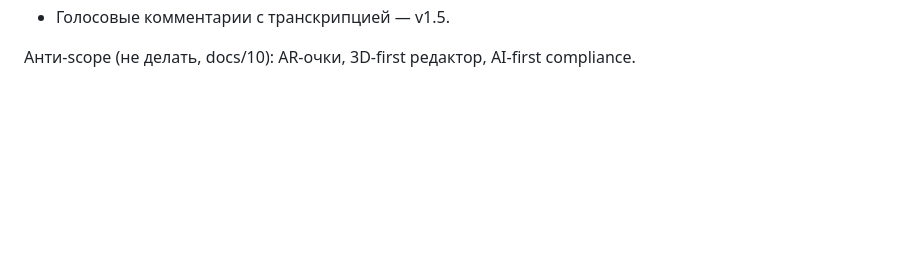
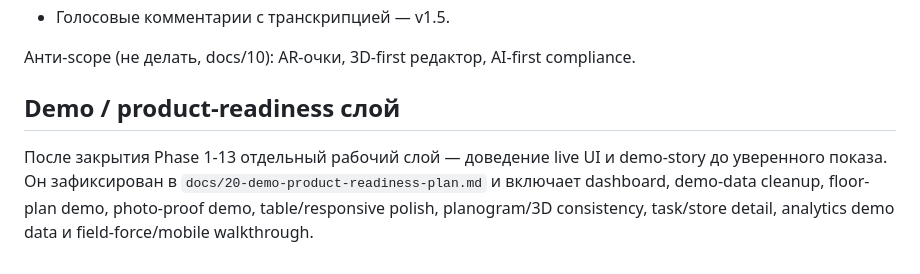
Before and after one commit to rashadoni/leadshelf, a Markdown page: docs/03-roadmap-backlog.md, the part around the change. GitHub-like rendering; blank space fills up the shorter version.

Commit message:
docs(roadmap): add demo readiness plan

```diff
--- a/docs/03-roadmap-backlog.md
+++ b/docs/03-roadmap-backlog.md
@@ -570,3 +570,12 @@ Definition of Done:
 
 Анти-scope (не делать, docs/10): AR-очки, 3D-first редактор, AI-first
 compliance.
+
+## Demo / product-readiness слой
+
+После закрытия Phase 1-13 отдельный рабочий слой — доведение live UI и
+demo-story до уверенного показа. Он зафиксирован в
+`docs/20-demo-product-readiness-plan.md` и включает dashboard, demo-data
+cleanup, floor-plan demo, photo-proof demo, table/responsive polish,
+planogram/3D consistency, task/store detail, analytics demo data и
+field-force/mobile walkthrough.
```
Also changed, not shown: docs/20-demo-product-readiness-plan.md (added, +416 -0 lines).
